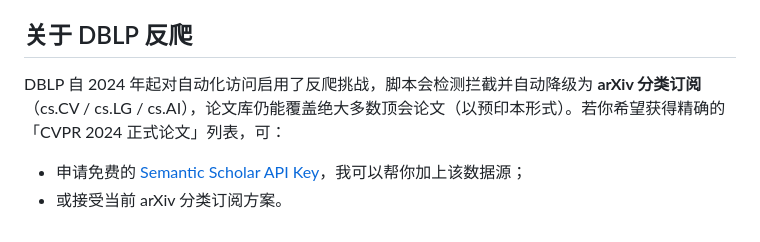
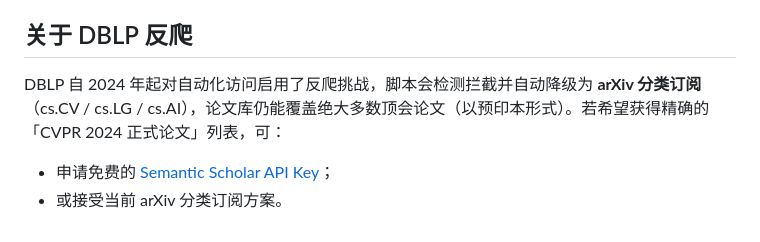
Before and after one commit to WH-Liang/wh-liang.github.io, a Markdown page: README.md, the part around the change. Drawn GitHub-style.

Commit message:
Update DBLP anti-scraping challenge explanation

```diff
--- a/README.md
+++ b/README.md
@@ -68,6 +68,6 @@ npm run build    # 构建到 dist/
 
 ## 关于 DBLP 反爬
 
-DBLP 自 2024 年起对自动化访问启用了反爬挑战，脚本会检测拦截并自动降级为 **arXiv 分类订阅**（cs.CV / cs.LG / cs.AI），论文库仍能覆盖绝大多数顶会论文（以预印本形式）。若你希望获得精确的「CVPR 2024 正式论文」列表，可：
-- 申请免费的 [Semantic Scholar API Key](https://www.semanticscholar.org/product/api)，我可以帮你加上该数据源；
+DBLP 自 2024 年起对自动化访问启用了反爬挑战，脚本会检测拦截并自动降级为 **arXiv 分类订阅**（cs.CV / cs.LG / cs.AI），论文库仍能覆盖绝大多数顶会论文（以预印本形式）。若希望获得精确的「CVPR 2024 正式论文」列表，可：
+- 申请免费的 [Semantic Scholar API Key](https://www.semanticscholar.org/product/api)；
 - 或接受当前 arXiv 分类订阅方案。
```
